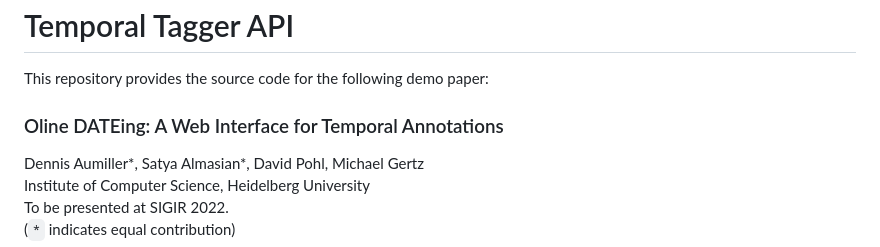
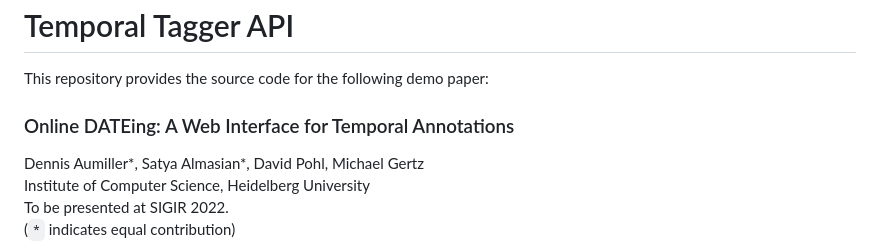
Before and after one commit to satya77/Temporal_Tagger_Service, a Markdown page: README.md, the part around the change. GitHub-like rendering.

```diff
--- a/README.md
+++ b/README.md
@@ -3,7 +3,7 @@
 This repository provides the source code for the following demo paper:
 
 
-### Oline DATEing: A Web Interface for Temporal Annotations
+### Online DATEing: A Web Interface for Temporal Annotations
 Dennis Aumiller*, Satya Almasian*, David Pohl, Michael Gertz
 Institute of Computer Science, Heidelberg University
 To be presented at SIGIR 2022.
```
